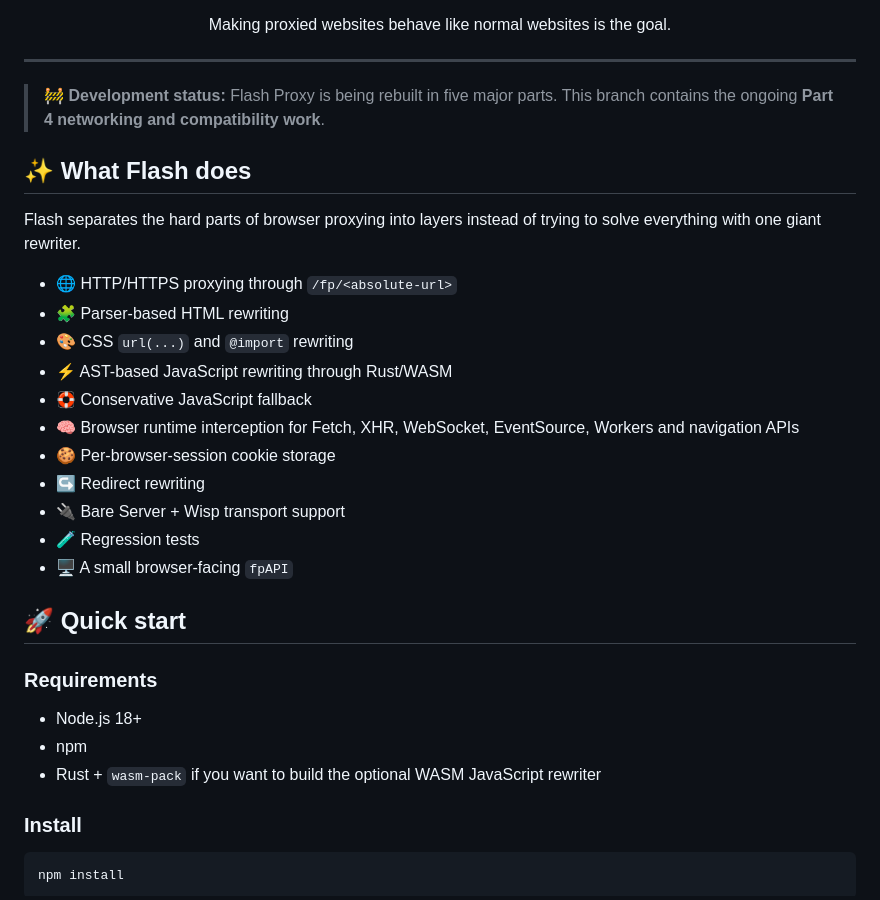
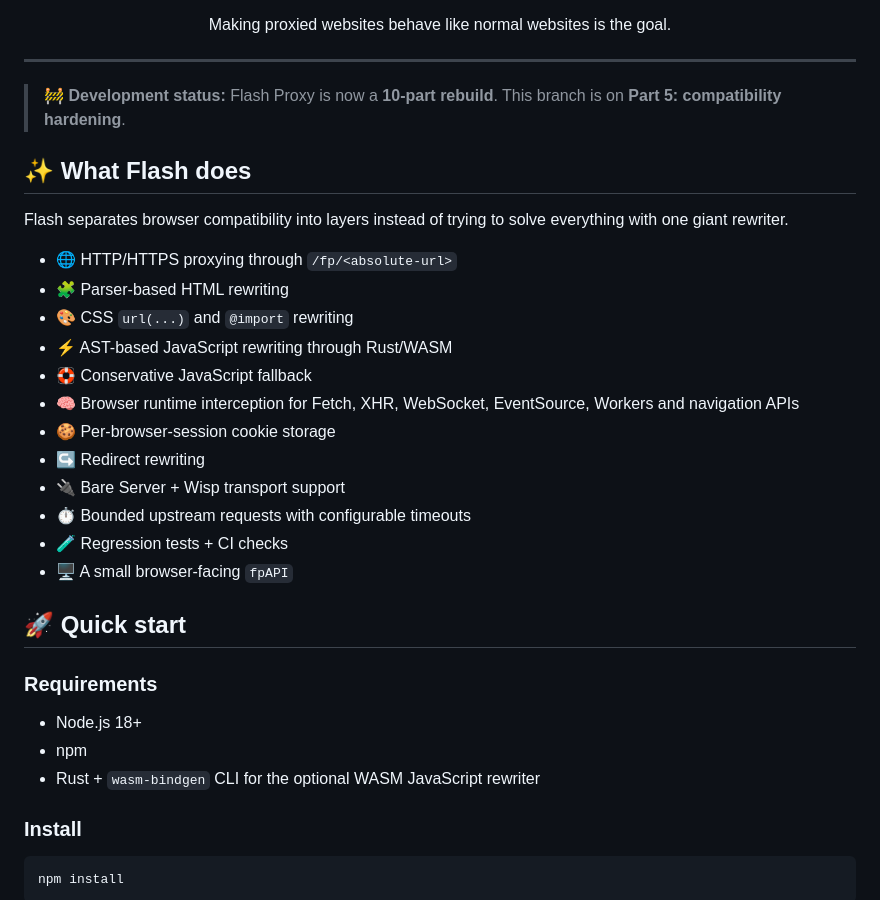
Before and after one commit to ItsMeh1/flashproxy, a Markdown page: README.md, the part around one of its changes. GitHub-like rendering.

```diff
--- a/README.md
+++ b/README.md
@@ -10,11 +10,11 @@
 
 ---
 
-> 🚧 **Development status:** Flash Proxy is being rebuilt in five major parts. This branch contains the ongoing **Part 4 networking and compatibility work**.
+> 🚧 **Development status:** Flash Proxy is now a **10-part rebuild**. This branch is on **Part 5: compatibility hardening**.
 
 ## ✨ What Flash does
 
-Flash separates the hard parts of browser proxying into layers instead of trying to solve everything with one giant rewriter.
+Flash separates browser compatibility into layers instead of trying to solve everything with one giant rewriter.
 
 - 🌐 HTTP/HTTPS proxying through `/fp/<absolute-url>`
 - 🧩 Parser-based HTML rewriting
@@ -25,7 +25,8 @@ Flash separates the hard parts of browser proxying into layers instead of trying
 - 🍪 Per-browser-session cookie storage
 - ↪️ Redirect rewriting
 - 🔌 Bare Server + Wisp transport support
-- 🧪 Regression tests
+- ⏱️ Bounded upstream requests with configurable timeouts
+- 🧪 Regression tests + CI checks
 - 🖥️ A small browser-facing `fpAPI`
 
 ## 🚀 Quick start
@@ -34,7 +35,7 @@ Flash separates the hard parts of browser proxying into layers instead of trying
 
 - Node.js 18+
 - npm
-- Rust + `wasm-pack` if you want to build the optional WASM JavaScript rewriter
+- Rust + `wasm-bindgen` CLI for the optional WASM JavaScript rewriter
 
 ### Install
 
```
Also changed, not shown: other parts of README.md (+26 -15 lines).
